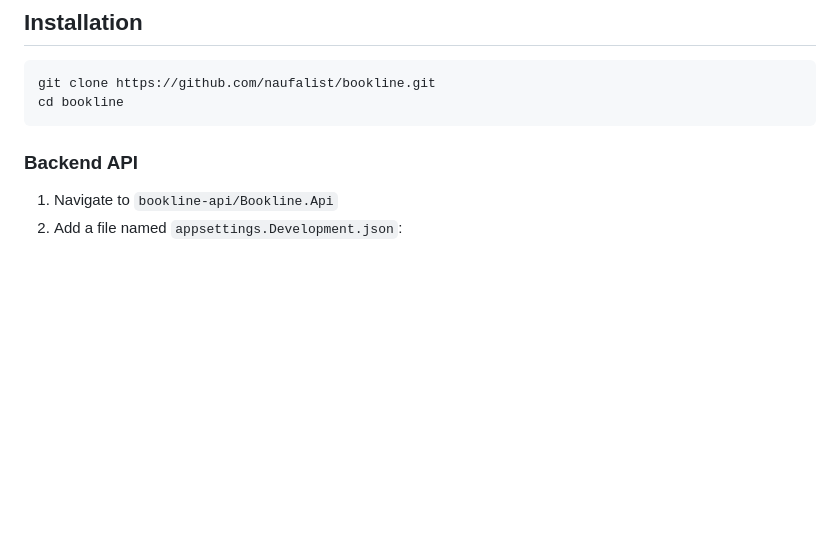
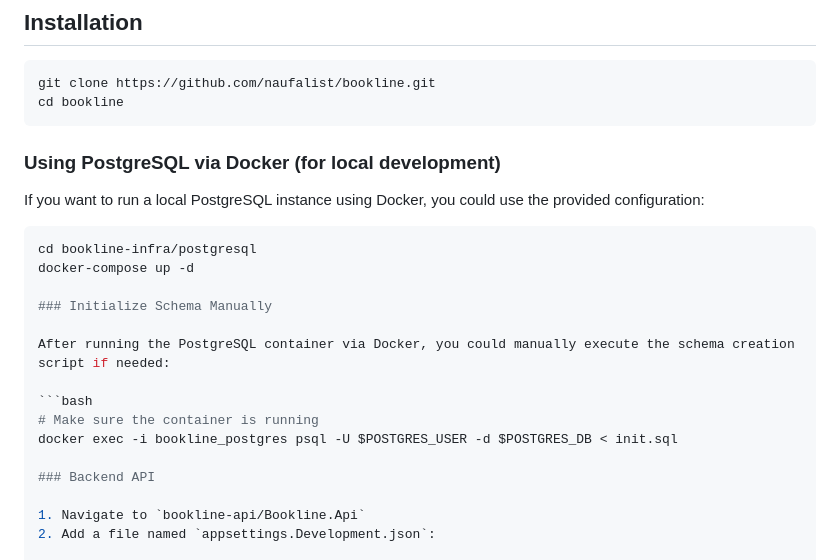
Before and after one commit to naufalist/bookline, a Markdown page: readme.md, the part around the change. GitHub-like rendering; blank space fills up the shorter version.

Commit message:
chore: update readme.md
explain how to use postgresql in docker and execute init.sql manually

````diff
--- a/readme.md
+++ b/readme.md
@@ -49,6 +49,22 @@ Bookline consists of a .NET Web API backend and a static HTML/JS frontend for on
 git clone https://github.com/naufalist/bookline.git
 cd bookline
 ```
+
+### Using PostgreSQL via Docker (for local development)
+
+If you want to run a local PostgreSQL instance using Docker, you could use the provided configuration:
+
+```bash
+cd bookline-infra/postgresql
+docker-compose up -d
+
+### Initialize Schema Manually
+
+After running the PostgreSQL container via Docker, you could manually execute the schema creation script if needed:
+
+```bash
+# Make sure the container is running
+docker exec -i bookline_postgres psql -U $POSTGRES_USER -d $POSTGRES_DB < init.sql
 
 ### Backend API
 
````
